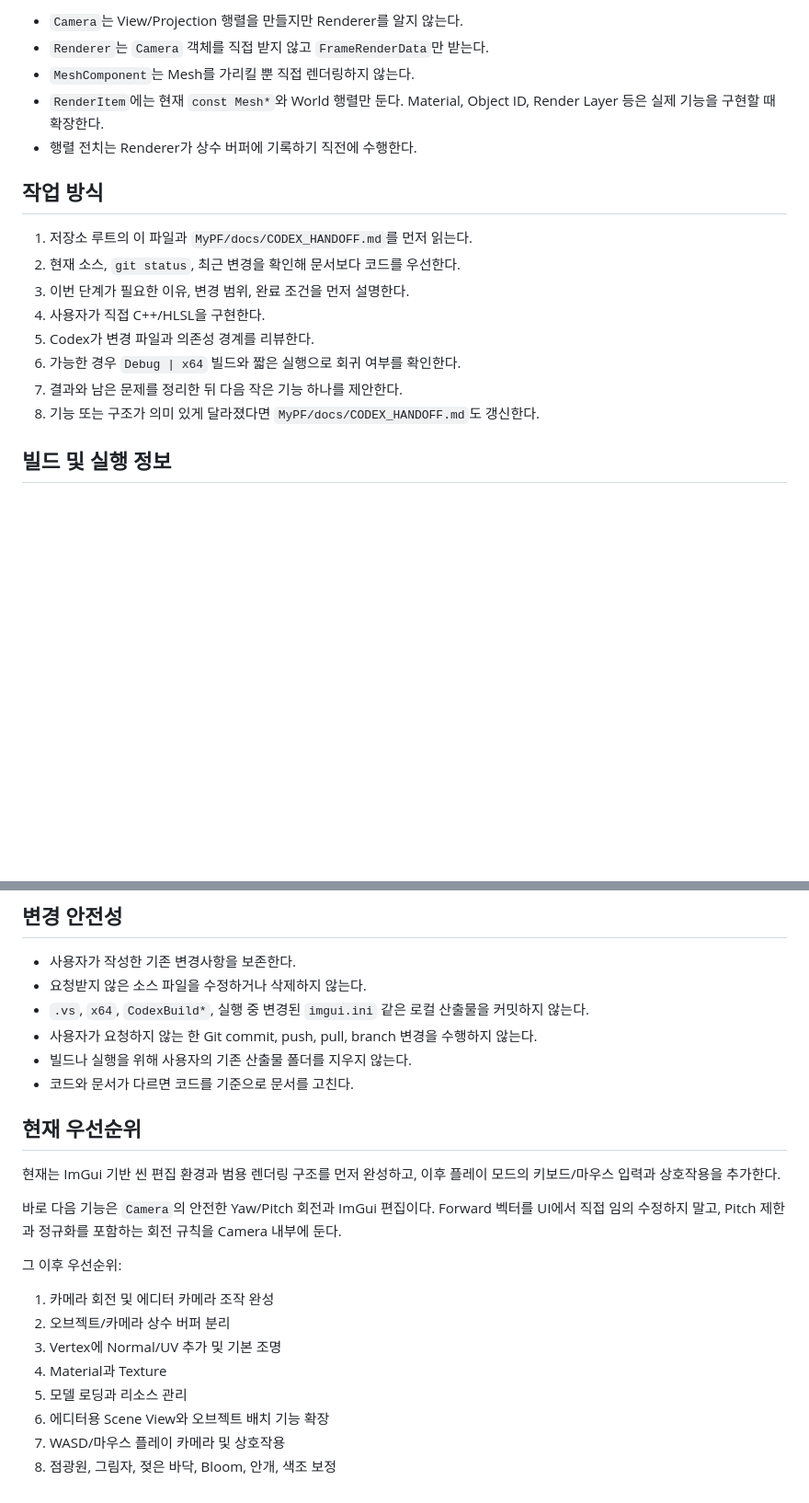
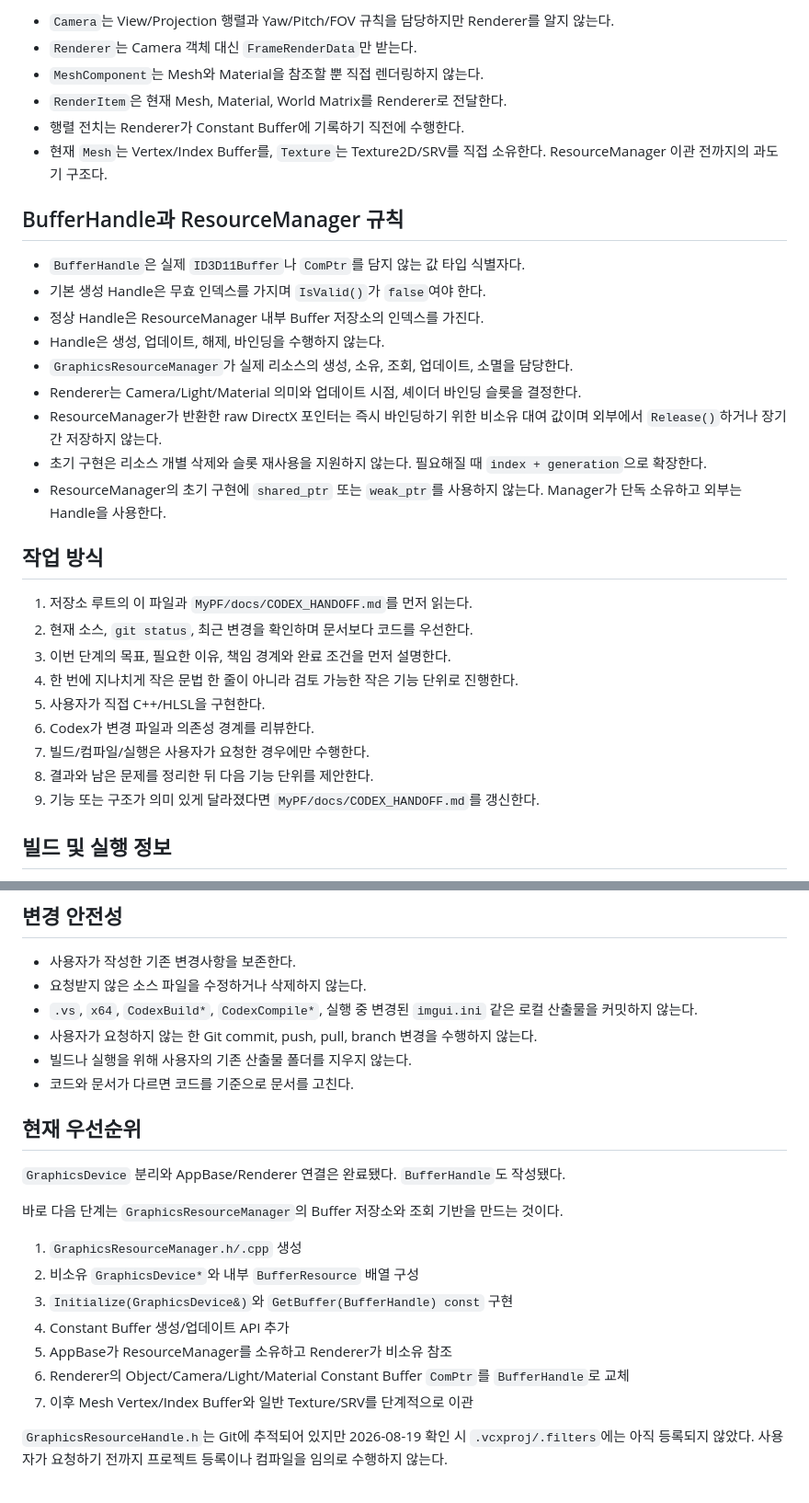
Before and after one commit to Yookpo/MyPF, a Markdown page: AGENTS.md, 2 parts joined by grey strips. Shown at 92% size. Drawn GitHub-style; blank space fills up the shorter version.

````diff
--- a/AGENTS.md
+++ b/AGENTS.md
@@ -62,21 +80,35 @@ AppBase --RenderItem/Mesh·World------------> Renderer::DrawRenderItem
 ```
 
-- `Camera`는 View/Projection 행렬을 만들지만 Renderer를 알지 않는다.
-- `Renderer`는 `Camera` 객체를 직접 받지 않고 `FrameRenderData`만 받는다.
-- `MeshComponent`는 Mesh를 가리킬 뿐 직접 렌더링하지 않는다.
-- `RenderItem`에는 현재 `const Mesh*`와 World 행렬만 둔다. Material, Object ID, Render Layer 등은 실제 기능을 구현할 때 확장한다.
-- 행렬 전치는 Renderer가 상수 버퍼에 기록하기 직전에 수행한다.
+- `Camera`는 View/Projection 행렬과 Yaw/Pitch/FOV 규칙을 담당하지만 Renderer를 알지 않는다.
+- `Renderer`는 Camera 객체 대신 `FrameRenderData`만 받는다.
+- `MeshComponent`는 Mesh와 Material을 참조할 뿐 직접 렌더링하지 않는다.
+- `RenderItem`은 현재 Mesh, Material, World Matrix를 Renderer로 전달한다.
+- 행렬 전치는 Renderer가 Constant Buffer에 기록하기 직전에 수행한다.
+- 현재 `Mesh`는 Vertex/Index Buffer를, `Texture`는 Texture2D/SRV를 직접 소유한다. ResourceManager 이관 전까지의 과도기 구조다.
+
+## BufferHandle과 ResourceManager 규칙
+
+- `BufferHandle`은 실제 `ID3D11Buffer`나 `ComPtr`를 담지 않는 값 타입 식별자다.
+- 기본 생성 Handle은 무효 인덱스를 가지며 `IsValid()`가 `false`여야 한다.
+- 정상 Handle은 ResourceManager 내부 Buffer 저장소의 인덱스를 가진다.
+- Handle은 생성, 업데이트, 해제, 바인딩을 수행하지 않는다.
+- `GraphicsResourceManager`가 실제 리소스의 생성, 소유, 조회, 업데이트, 소멸을 담당한다.
+- Renderer는 Camera/Light/Material 의미와 업데이트 시점, 셰이더 바인딩 슬롯을 결정한다.
+- ResourceManager가 반환한 raw DirectX 포인터는 즉시 바인딩하기 위한 비소유 대여 값이며 외부에서 `Release()`하거나 장기간 저장하지 않는다.
+- 초기 구현은 리소스 개별 삭제와 슬롯 재사용을 지원하지 않는다. 필요해질 때 `index + generation`으로 확장한다.
+- ResourceManager의 초기 구현에 `shared_ptr` 또는 `weak_ptr`를 사용하지 않는다. Manager가 단독 소유하고 외부는 Handle을 사용한다.
 
 ## 작업 방식
 
 1. 저장소 루트의 이 파일과 `MyPF/docs/CODEX_HANDOFF.md`를 먼저 읽는다.
-2. 현재 소스, `git status`, 최근 변경을 확인해 문서보다 코드를 우선한다.
-3. 이번 단계가 필요한 이유, 변경 범위, 완료 조건을 먼저 설명한다.
-4. 사용자가 직접 C++/HLSL을 구현한다.
-5. Codex가 변경 파일과 의존성 경계를 리뷰한다.
-6. 가능한 경우 `Debug | x64` 빌드와 짧은 실행으로 회귀 여부를 확인한다.
-7. 결과와 남은 문제를 정리한 뒤 다음 작은 기능 하나를 제안한다.
-8. 기능 또는 구조가 의미 있게 달라졌다면 `MyPF/docs/CODEX_HANDOFF.md`도 갱신한다.
+2. 현재 소스, `git status`, 최근 변경을 확인하며 문서보다 코드를 우선한다.
+3. 이번 단계의 목표, 필요한 이유, 책임 경계와 완료 조건을 먼저 설명한다.
+4. 한 번에 지나치게 작은 문법 한 줄이 아니라 검토 가능한 작은 기능 단위로 진행한다.
+5. 사용자가 직접 C++/HLSL을 구현한다.
+6. Codex가 변경 파일과 의존성 경계를 리뷰한다.
+7. 빌드/컴파일/실행은 사용자가 요청한 경우에만 수행한다.
+8. 결과와 남은 문제를 정리한 뒤 다음 기능 단위를 제안한다.
+9. 기능 또는 구조가 의미 있게 달라졌다면 `MyPF/docs/CODEX_HANDOFF.md`를 갱신한다.
 
 ## 빌드 및 실행 정보
 
@@ -93,24 +125,23 @@ AppBase --RenderItem/Mesh·World------------> Renderer::DrawRenderItem
 
 - 사용자가 작성한 기존 변경사항을 보존한다.
 - 요청받지 않은 소스 파일을 수정하거나 삭제하지 않는다.
-- `.vs`, `x64`, `CodexBuild*`, 실행 중 변경된 `imgui.ini` 같은 로컬 산출물을 커밋하지 않는다.
+- `.vs`, `x64`, `CodexBuild*`, `CodexCompile*`, 실행 중 변경된 `imgui.ini` 같은 로컬 산출물을 커밋하지 않는다.
 - 사용자가 요청하지 않는 한 Git commit, push, pull, branch 변경을 수행하지 않는다.
 - 빌드나 실행을 위해 사용자의 기존 산출물 폴더를 지우지 않는다.
 - 코드와 문서가 다르면 코드를 기준으로 문서를 고친다.
 
 ## 현재 우선순위
 
-현재는 ImGui 기반 씬 편집 환경과 범용 렌더링 구조를 먼저 완성하고, 이후 플레이 모드의 키보드/마우스 입력과 상호작용을 추가한다.
+`GraphicsDevice` 분리와 AppBase/Renderer 연결은 완료됐다. `BufferHandle`도 작성됐다.
 
-바로 다음 기능은 `Camera`의 안전한 Yaw/Pitch 회전과 ImGui 편집이다. Forward 벡터를 UI에서 직접 임의 수정하지 말고, Pitch 제한과 정규화를 포함하는 회전 규칙을 Camera 내부에 둔다.
+바로 다음 단계는 `GraphicsResourceManager`의 Buffer 저장소와 조회 기반을 만드는 것이다.
 
-그 이후 우선순위:
+1. `GraphicsResourceManager.h/.cpp` 생성
+2. 비소유 `GraphicsDevice*`와 내부 `BufferResource` 배열 구성
+3. `Initialize(GraphicsDevice&)`와 `GetBuffer(BufferHandle) const` 구현
+4. Constant Buffer 생성/업데이트 API 추가
+5. AppBase가 ResourceManager를 소유하고 Renderer가 비소유 참조
+6. Renderer의 Object/Camera/Light/Material Constant Buffer `ComPtr`를 `BufferHandle`로 교체
+7. 이후 Mesh Vertex/Index Buffer와 일반 Texture/SRV를 단계적으로 이관
 
-1. 카메라 회전 및 에디터 카메라 조작 완성
-2. 오브젝트/카메라 상수 버퍼 분리
-3. Vertex에 Normal/UV 추가 및 기본 조명
-4. Material과 Texture
-5. 모델 로딩과 리소스 관리
-6. 에디터용 Scene View와 오브젝트 배치 기능 확장
-7. WASD/마우스 플레이 카메라 및 상호작용
-8. 점광원, 그림자, 젖은 바닥, Bloom, 안개, 색조 보정
+`GraphicsResourceHandle.h`는 Git에 추적되어 있지만 2026-08-19 확인 시 `.vcxproj/.filters`에는 아직 등록되지 않았다. 사용자가 요청하기 전까지 프로젝트 등록이나 컴파일을 임의로 수행하지 않는다.
````
Also changed, not shown: other parts of AGENTS.md (+33 -15 lines), MyPF/docs/CODEX_HANDOFF.md (+174 -182 lines).
